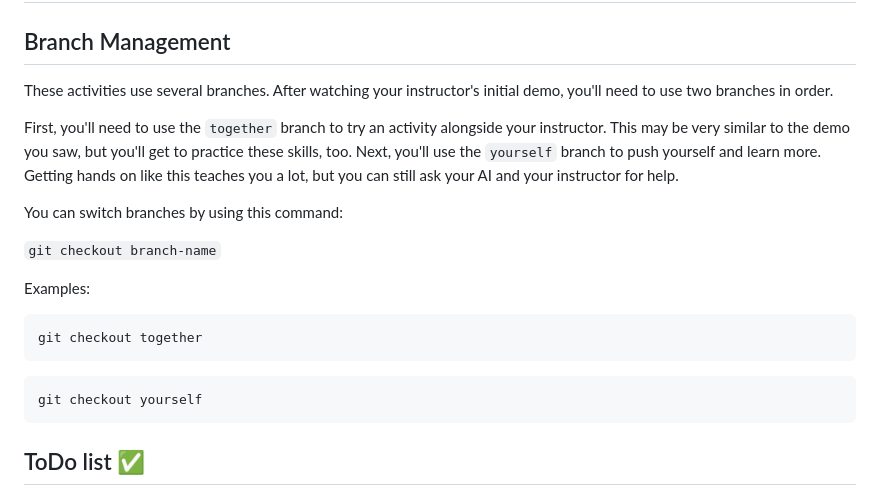
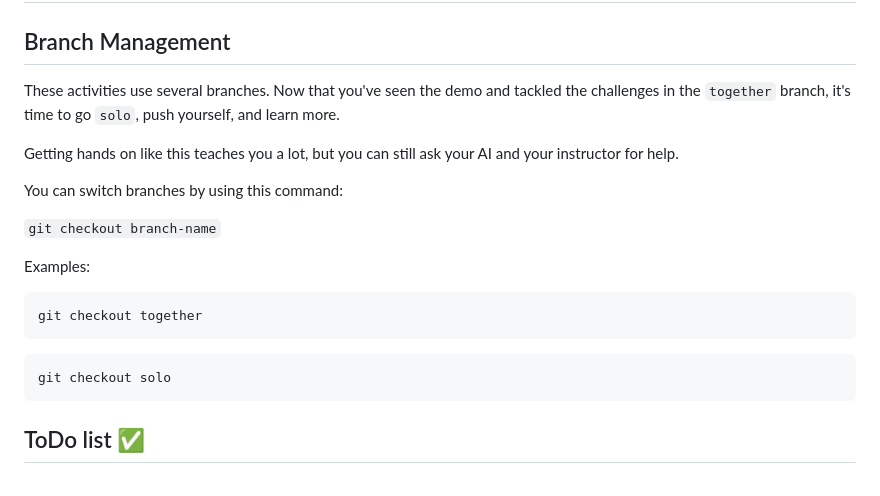
Before and after one commit to HackerUSA-CE/sdai-ic-d4-1-css-basics, a Markdown page: README.md, the part around the change. Rendered like a GitHub page.

Commit message:
Updated README to reflect solo branch name update

````diff
--- a/README.md
+++ b/README.md
@@ -1,10 +1,9 @@
 # Try it Together | Basics of CSS Styling
 
 ## Branch Management
-These activities use several branches. After watching your instructor's initial demo, you'll need to use two branches in order.
+These activities use several branches. Now that you've seen the demo and tackled the challenges in the `together` branch, it's time to go `solo`, push yourself, and learn more.
 
-First, you'll need to use the `together` branch to try an activity alongside your instructor. This may be very similar to the demo you saw, but you'll get to practice these skills, too.
-Next, you'll use the `yourself` branch to push yourself and learn more. Getting hands on like this teaches you a lot, but you can still ask your AI and your instructor for help.
+Getting hands on like this teaches you a lot, but you can still ask your AI and your instructor for help.
 
 You can switch branches by using this command:
 
@@ -17,7 +16,7 @@ git checkout together
 ```
 
 ```
-git checkout yourself
+git checkout solo
 ```
 
 ## ToDo list ✅
````
